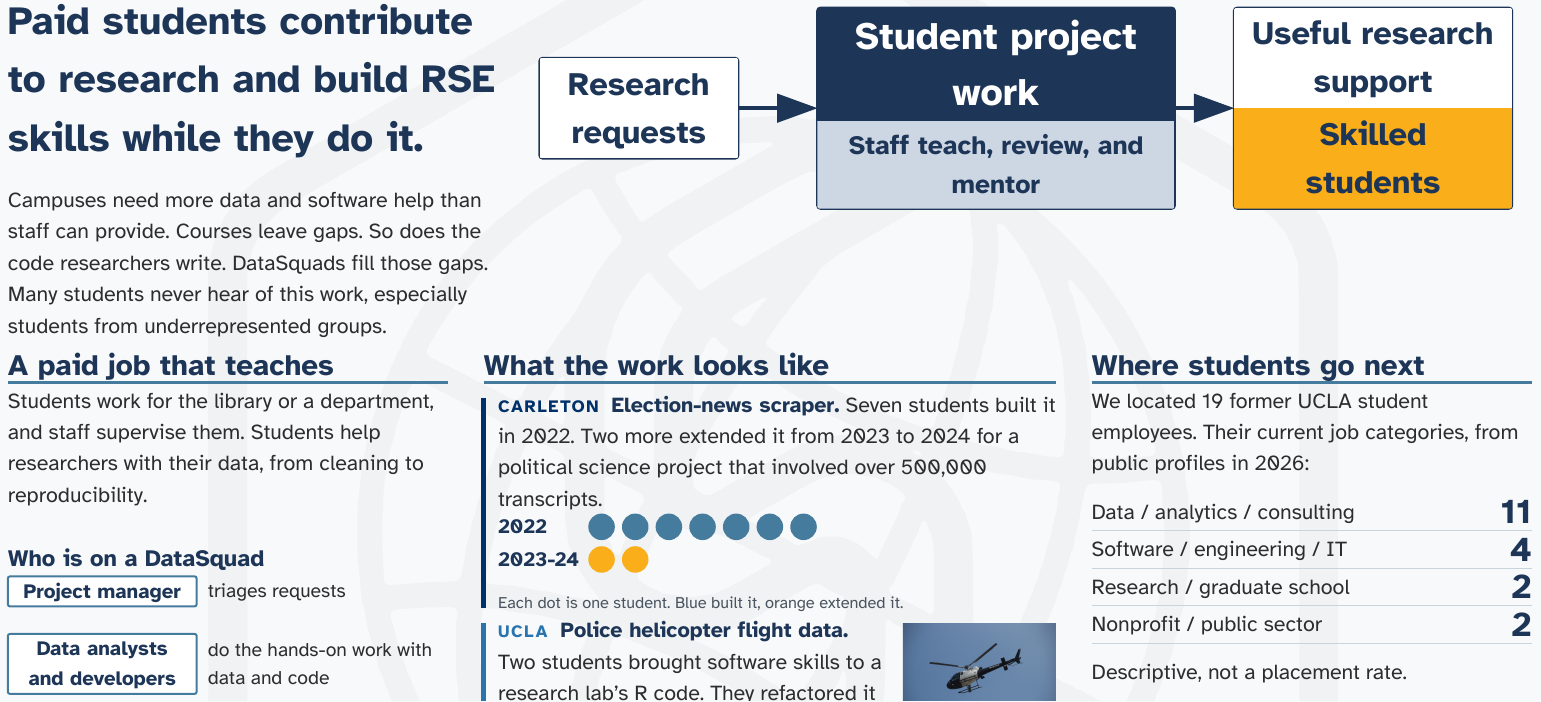
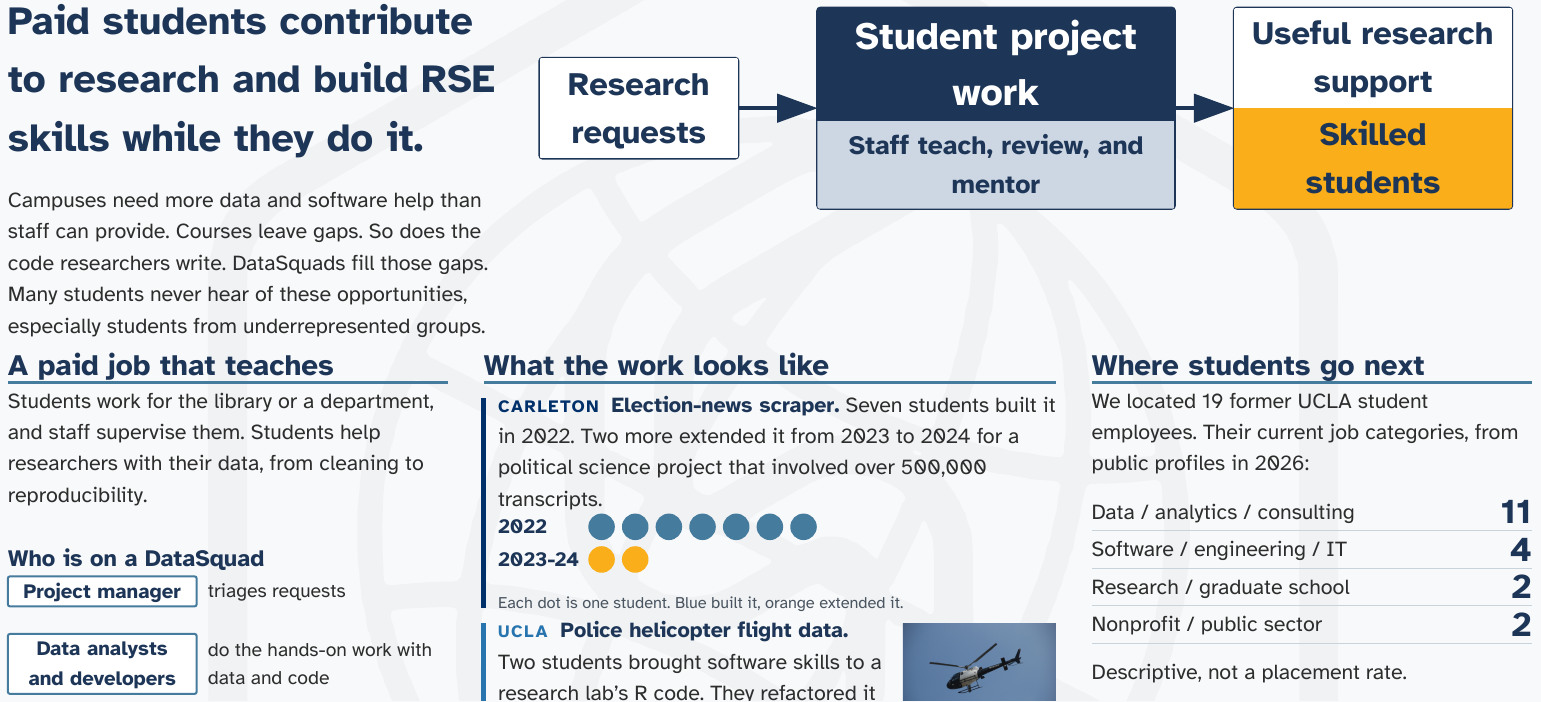
Before and after one commit to DataSquad-International/poster-usrse26, a Typst document (poster.typ): part of the page, cut so that both start at the same text. The pictures show the PDF file poster.pdf that the author committed with the source.

Commit message:
Render poster [skip ci]

```diff
--- a/poster.typ
+++ b/poster.typ
@@ -509,7 +509,7 @@
 Paid students contribute to research and build RSE skills while they do it.
 
 ]
-Campuses need more data and software help than staff can provide. Courses leave gaps. So does the code researchers write. DataSquads fill those gaps. Many students never hear of this work, especially students from underrepresented groups.
+Campuses need more data and software help than staff can provide. Courses leave gaps. So does the code researchers write. DataSquads fill those gaps. Many students never hear of these opportunities, especially students from underrepresented groups.
 
 ],
 [
```
Also changed, not shown: poster.pdf.
